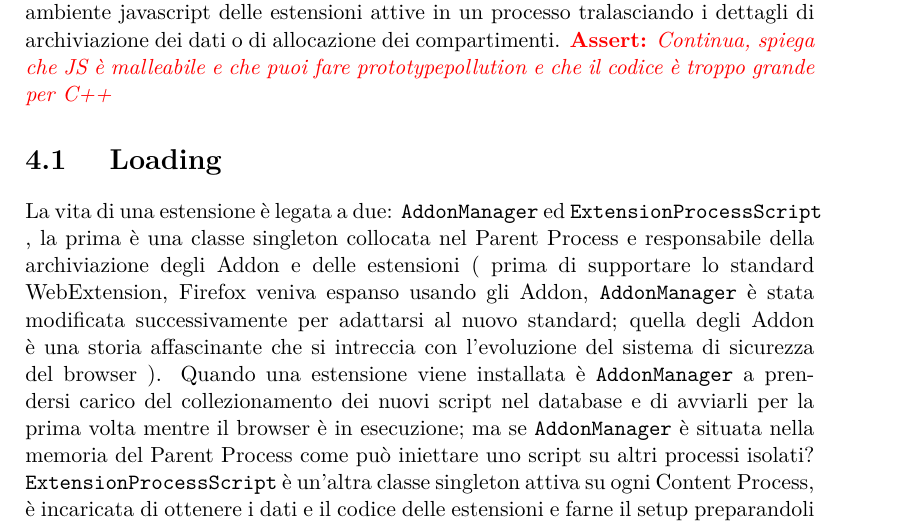
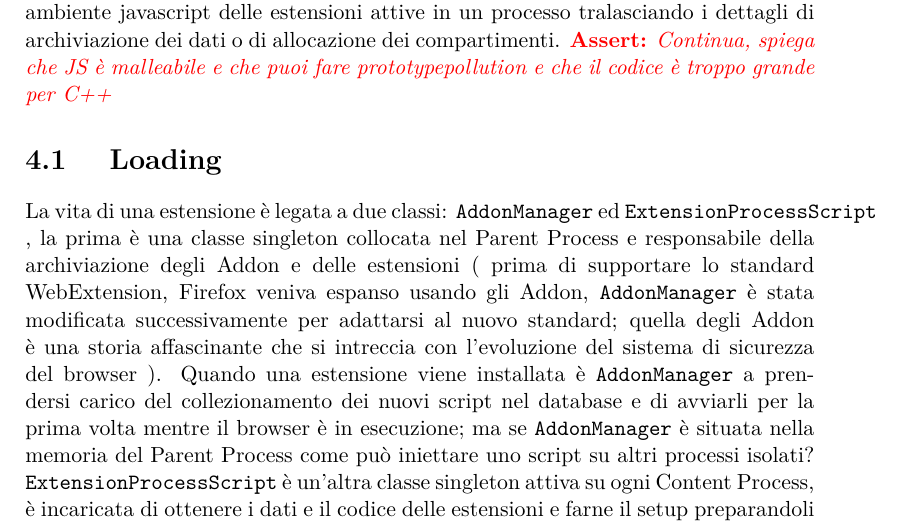
Before and after one commit to JackieSpring/Tesi-di-Laurea, a LaTeX thesis (Tesi.tex): part of page 17 of 19, cut so that both start at the same text. Compiled offline with pdfLaTeX.

Commit message:
mistypes

```diff
--- a/Tesi.tex
+++ b/Tesi.tex
@@ -404,7 +404,7 @@
     \Assert{Continua, spiega che JS è malleabile e che puoi fare prototypepollution e che il codice è troppo grande per C++}
 
     \section{ Loading }
-        La vita di una estensione è legata a due: \AddonManager ed \ExtensionProcessScript,
+        La vita di una estensione è legata a due classi: \AddonManager ed \ExtensionProcessScript,
         la prima è una classe singleton collocata nel Parent Process e responsabile della archiviazione
         degli Addon e delle estensioni ( prima di supportare lo standard WebExtension, Firefox veniva espanso
         usando gli Addon, \AddonManager è stata modificata successivamente per adattarsi al nuovo standard; quella degli
```
